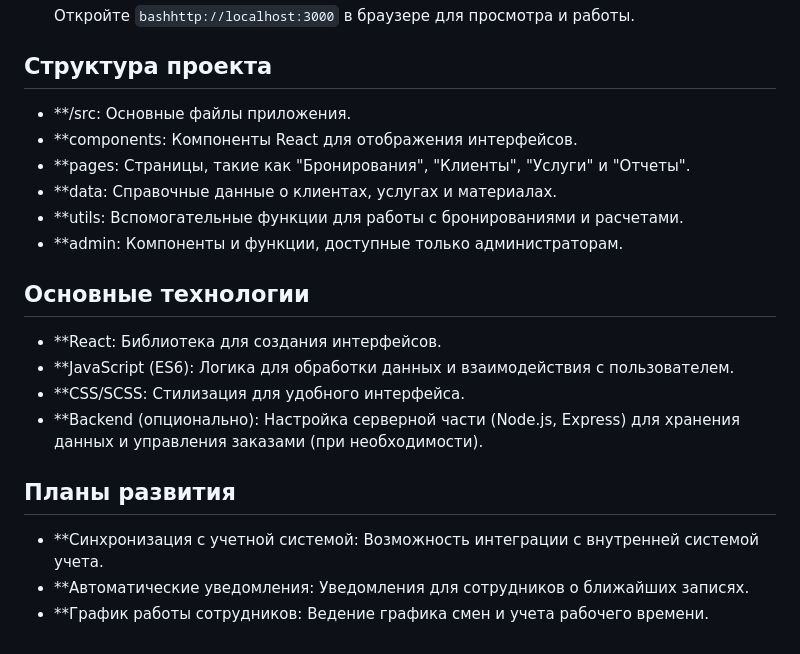
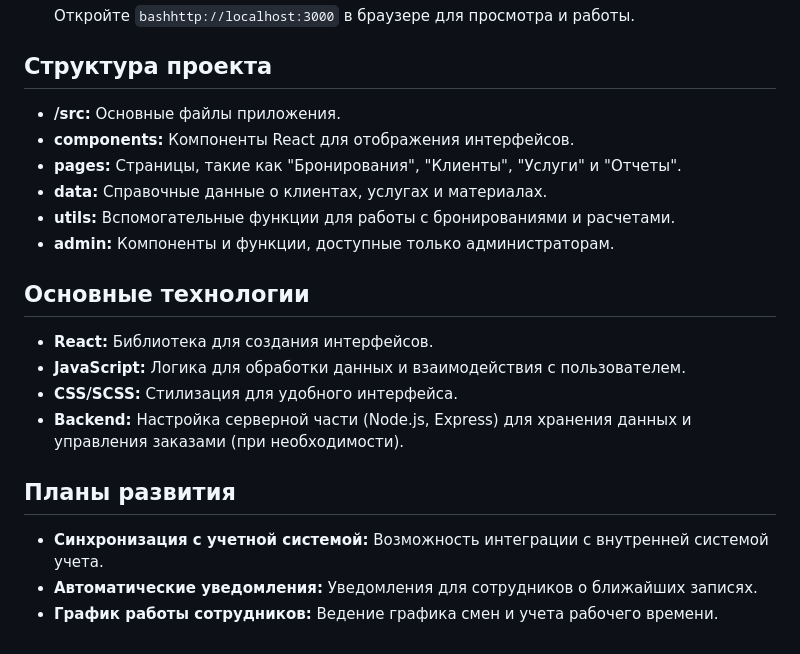
Before and after one commit to KeysNIK/Vite-Car-Wash-Employee-Portal, a Markdown page: README.md, the part around the change. GitHub-like rendering.

````diff
--- a/README.md
+++ b/README.md
@@ -32,20 +32,20 @@
    Откройте ```bashhttp://localhost:3000``` в браузере для просмотра и работы.
 
 ## Структура проекта
-- **/src: Основные файлы приложения.
-- **components: Компоненты React для отображения интерфейсов.
-- **pages: Страницы, такие как "Бронирования", "Клиенты", "Услуги" и "Отчеты".
-- **data: Справочные данные о клиентах, услугах и материалах.
-- **utils: Вспомогательные функции для работы с бронированиями и расчетами.
-- **admin: Компоненты и функции, доступные только администраторам.
+- **/src:** Основные файлы приложения.
+- **components:** Компоненты React для отображения интерфейсов.
+- **pages:** Страницы, такие как "Бронирования", "Клиенты", "Услуги" и "Отчеты".
+- **data:** Справочные данные о клиентах, услугах и материалах.
+- **utils:** Вспомогательные функции для работы с бронированиями и расчетами.
+- **admin:** Компоненты и функции, доступные только администраторам.
 
 ## Основные технологии
-- **React: Библиотека для создания интерфейсов.
-- **JavaScript (ES6): Логика для обработки данных и взаимодействия с пользователем.
-- **CSS/SCSS: Стилизация для удобного интерфейса.
-- **Backend (опционально): Настройка серверной части (Node.js, Express) для хранения данных и управления заказами (при необходимости).
+- **React:** Библиотека для создания интерфейсов.
+- **JavaScript:** Логика для обработки данных и взаимодействия с пользователем.
+- **CSS/SCSS:** Стилизация для удобного интерфейса.
+- **Backend:** Настройка серверной части (Node.js, Express) для хранения данных и управления заказами (при необходимости).
 
 ## Планы развития
-- **Синхронизация с учетной системой: Возможность интеграции с внутренней системой учета.
-- **Автоматические уведомления: Уведомления для сотрудников о ближайших записях.
-- **График работы сотрудников: Ведение графика смен и учета рабочего времени.
+- **Синхронизация с учетной системой:** Возможность интеграции с внутренней системой учета.
+- **Автоматические уведомления:** Уведомления для сотрудников о ближайших записях.
+- **График работы сотрудников:** Ведение графика смен и учета рабочего времени.
````
